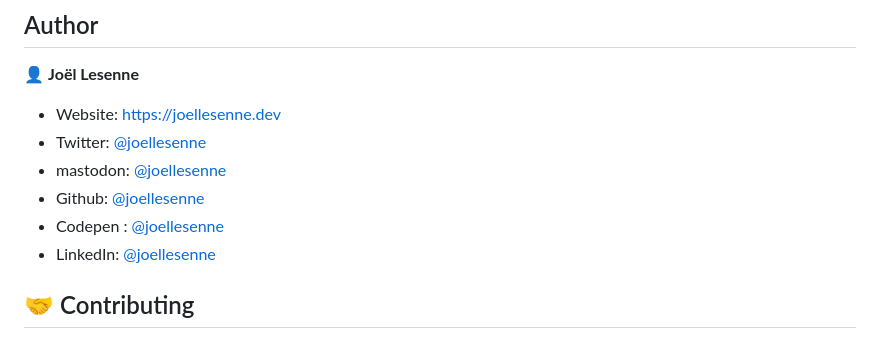
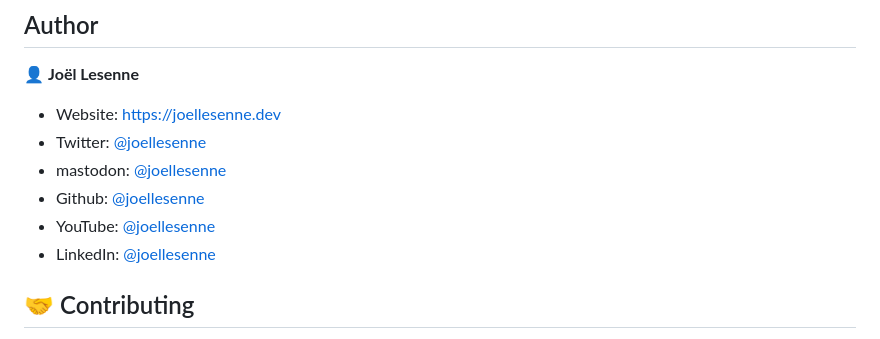
Before and after one commit to joellesenne/cv-resume, a Markdown page: README.md, the part around the change. Drawn GitHub-style.

Commit message:
📝 docs(README.md): update Codepen link to YouTube link for Joelle Senne's profile

```diff
--- a/README.md
+++ b/README.md
@@ -88,7 +88,7 @@ react-scripts start
 - Twitter: [@joellesenne](https://twitter.com/joellesenne)
 - mastodon: [@joellesenne](https://mastodon.social/@joellesenne)
 - Github: [@joellesenne](https://github.com/joellesenne)
-- Codepen : [@joellesenne](https://codepen.io/joellesenne)
+- YouTube: [@joellesenne](https://youtube.com/@joellesenne)
 - LinkedIn: [@joellesenne](https://linkedin.com/in/joellesenne)
 
 ## 🤝 Contributing
```
